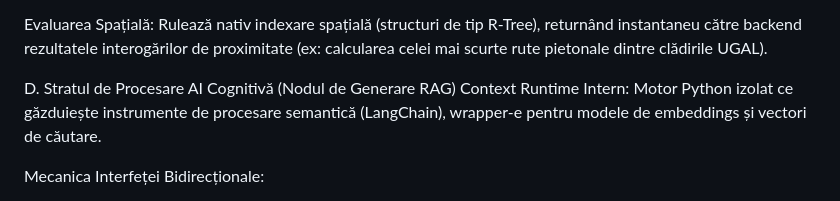
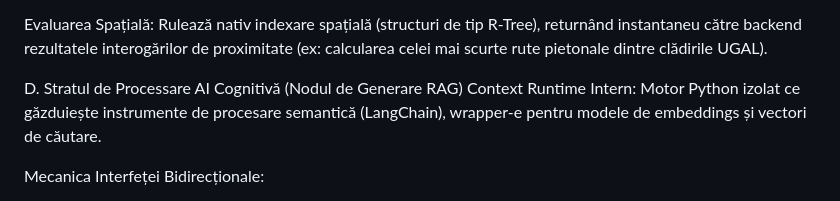
Before and after one commit to alexurrc18/InsideUGAL, a Markdown page: docs/ARCHITECTURE.MD, the part around one of its changes. Drawn GitHub-style.

```diff
--- a/docs/ARCHITECTURE.MD
+++ b/docs/ARCHITECTURE.MD
@@ -79,7 +79,7 @@ Aplicarea Securității la Nivel de Rând (RLS): Pentru fiecare fir de conexiune
 
 Evaluarea Spațială: Rulează nativ indexare spațială (structuri de tip R-Tree), returnând instantaneu către backend rezultatele interogărilor de proximitate (ex: calcularea celei mai scurte rute pietonale dintre clădirile UGAL).
 
-D. Stratul de Procesare AI Cognitivă (Nodul de Generare RAG)
+D. Stratul de Processare AI Cognitivă (Nodul de Generare RAG)
 Context Runtime Intern: Motor Python izolat ce găzduiește instrumente de procesare semantică (LangChain), wrapper-e pentru modele de embeddings și vectori de căutare.
 
 Mecanica Interfeței Bidirecționale:
```
Also changed, not shown: other parts of docs/ARCHITECTURE.MD (+9 -9 lines).
